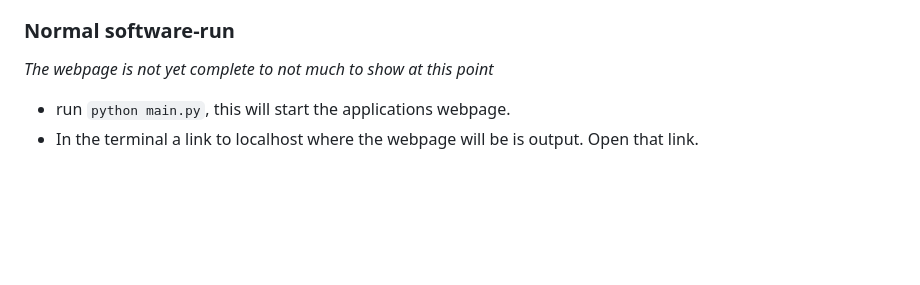
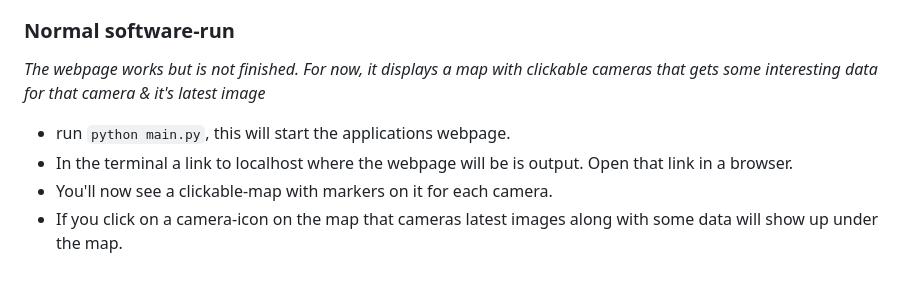
Before and after one commit to kigu25/Roadflow, a Markdown page: README.md, the part around the change. Drawn GitHub-style; blank space fills up the shorter version.

Commit message:
Updated with how to navigate the webpage

```diff
--- a/README.md
+++ b/README.md
@@ -141,6 +141,8 @@ Before installation, make sure that the following is installed on your pc.
 - After a few minutes you'll have a couple new sub-folders in image_storage. Every image is saved with it's corresponding analyzed image. If you then query the database there will be some data show aswell.
 
 ### Normal software-run
-*The webpage is not yet complete to not much to show at this point*
+*The webpage works but is not finished. For now, it displays a map with clickable cameras that gets some interesting data for that camera & it's latest image*
 - run `python main.py`, this will start the applications webpage.
-- In the terminal a link to localhost where the webpage will be is output. Open that link.
+- In the terminal a link to localhost where the webpage will be is output. Open that link in a browser.
+- You'll now see a clickable-map with markers on it for each camera.
+- If you click on a camera-icon on the map that cameras latest images along with some data will show up under the map.
```
